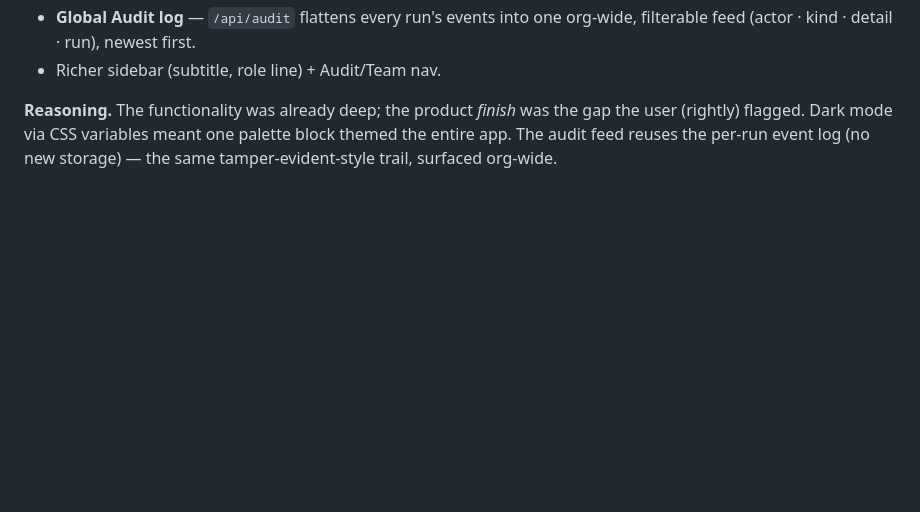
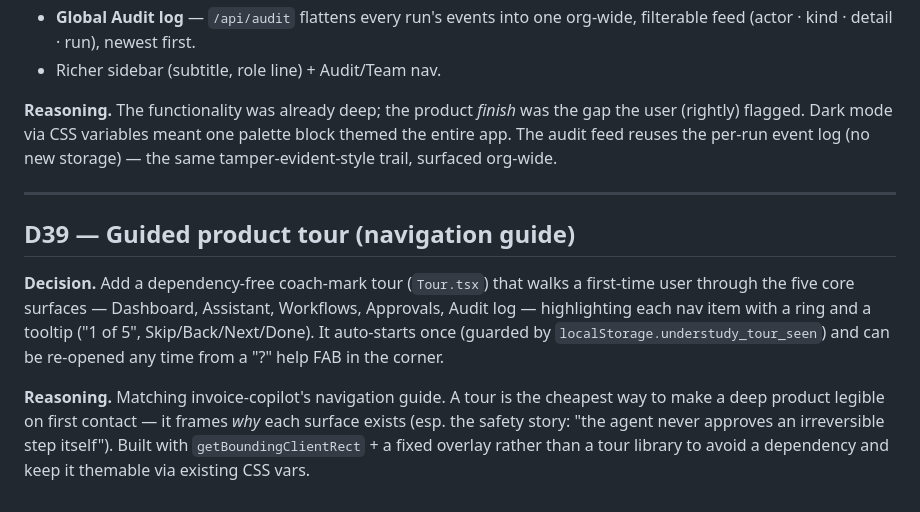
Before and after one commit to pulkit-21/understudy, a Markdown page: decisions.md, the part around the change. Drawn GitHub-style; blank space fills up the shorter version.

Commit message:
docs: log D39 guided tour

```diff
--- a/decisions.md
+++ b/decisions.md
@@ -991,3 +991,20 @@ that bar:
 gap the user (rightly) flagged. Dark mode via CSS variables meant one palette
 block themed the entire app. The audit feed reuses the per-run event log (no new
 storage) — the same tamper-evident-style trail, surfaced org-wide.
+
+---
+
+## D39 — Guided product tour (navigation guide)
+
+**Decision.** Add a dependency-free coach-mark tour (`Tour.tsx`) that walks a
+first-time user through the five core surfaces — Dashboard, Assistant, Workflows,
+Approvals, Audit log — highlighting each nav item with a ring and a tooltip
+("1 of 5", Skip/Back/Next/Done). It auto-starts once (guarded by
+`localStorage.understudy_tour_seen`) and can be re-opened any time from a "?"
+help FAB in the corner.
+
+**Reasoning.** Matching invoice-copilot's navigation guide. A tour is the cheapest
+way to make a deep product legible on first contact — it frames *why* each
+surface exists (esp. the safety story: "the agent never approves an irreversible
+step itself"). Built with `getBoundingClientRect` + a fixed overlay rather than a
+tour library to avoid a dependency and keep it themable via existing CSS vars.
```
